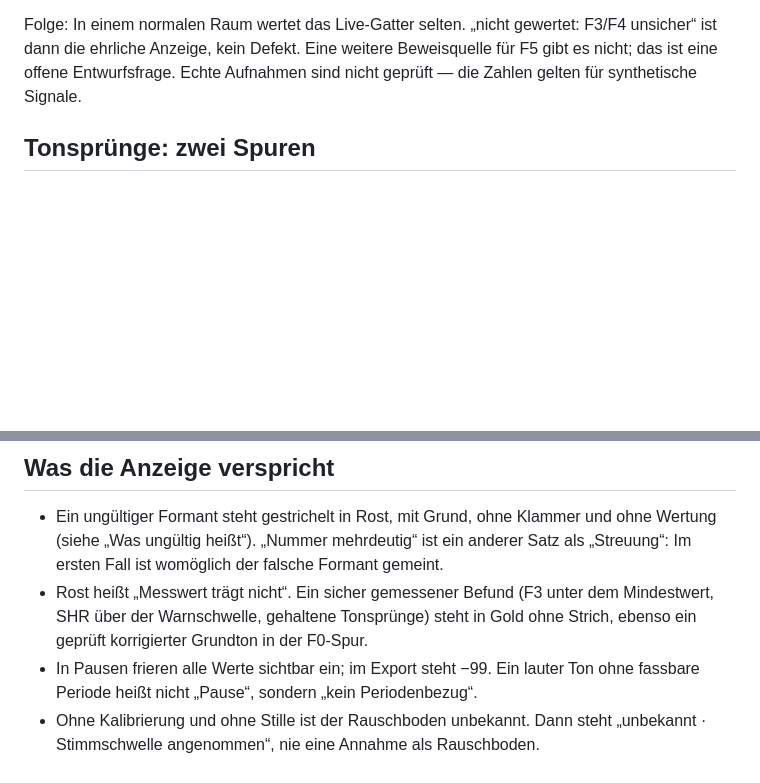
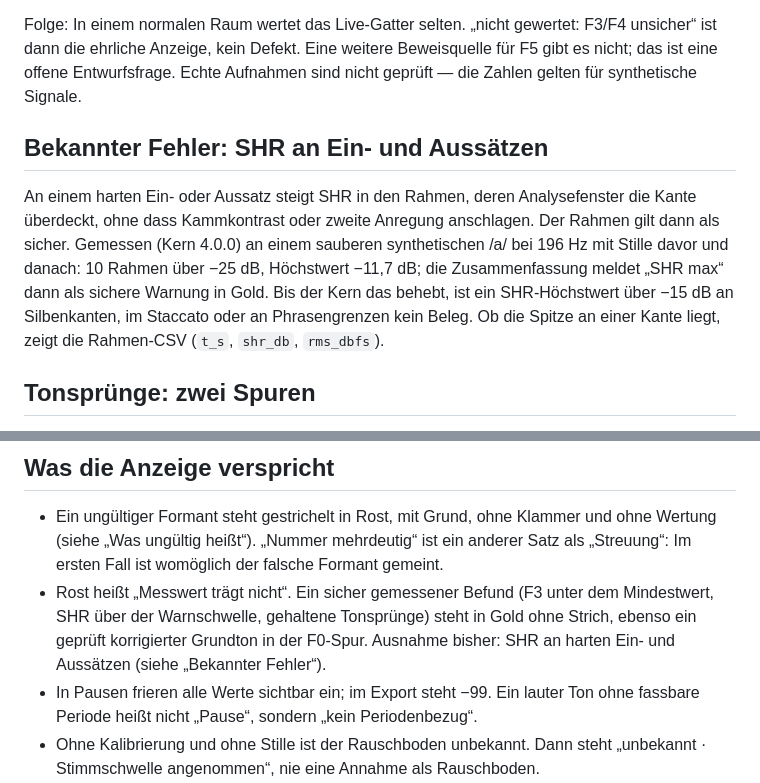
Before and after one commit to benedictcberg-hue/vare-ui, a Markdown page: README.md, 2 parts joined by grey strips. Rendered like a GitHub page; blank space fills up the shorter version.

Commit message:
README: bekannten Fehler „SHR an Ein- und Aussätzen“ benennen
Der Rechenkern meldet an harten Ein- und Aussätzen SHR-Werte über −25 dB
ohne Zweifel (sauberes synthetisches /a/ bei 196 Hz: 10 Rahmen, Höchstwert
−11,7 dB, auf HEAD nachgemessen; offen seit I2). Die Zusammenfassung zeigt
dann „SHR max“ als sichere Warnung in Gold. Das README versprach, Gold heiße
sicher gemessen; es nennt jetzt diese Ausnahme und wie man sie in der
Rahmen-CSV erkennt. Der Kern selbst ist nicht geändert.

Co-Authored-By: Claude Opus 5.5 <noreply@anthropic.com>
Claude-Session: https://claude.ai/code/session_01DJm1vdYTA5tPdpjZGPmXbe

```diff
--- a/README.md
+++ b/README.md
@@ -162,6 +162,16 @@ dann die ehrliche Anzeige, kein Defekt. Eine weitere Beweisquelle für F5 gibt e
 offene Entwurfsfrage. Echte Aufnahmen sind nicht geprüft — die Zahlen gelten für synthetische
 Signale.
 
+## Bekannter Fehler: SHR an Ein- und Aussätzen
+
+An einem harten Ein- oder Aussatz steigt SHR in den Rahmen, deren Analysefenster die Kante
+überdeckt, ohne dass Kammkontrast oder zweite Anregung anschlagen. Der Rahmen gilt dann als sicher.
+Gemessen (Kern 4.0.0) an einem sauberen synthetischen /a/ bei 196 Hz mit Stille davor und danach:
+10 Rahmen über −25 dB, Höchstwert −11,7 dB; die Zusammenfassung meldet „SHR max“ dann als sichere
+Warnung in Gold. Bis der Kern das behebt, ist ein SHR-Höchstwert über −15 dB an Silbenkanten, im
+Staccato oder an Phrasengrenzen kein Beleg. Ob die Spitze an einer Kante liegt, zeigt die Rahmen-CSV
+(`t_s`, `shr_db`, `rms_dbfs`).
+
 ## Tonsprünge: zwei Spuren
 
 Die Hauptspur misst F0 mit YIN (60–500 Hz) auf Fenstern von mindestens 60 ms. Ereignisse unter
@@ -309,7 +319,8 @@ Content-Security-Policy verbietet Inline-Skripte und Inline-Styles.
   womöglich der falsche Formant gemeint.
 - Rost heißt „Messwert trägt nicht“. Ein sicher gemessener Befund (F3 unter dem Mindestwert, SHR über
   der Warnschwelle, gehaltene Tonsprünge) steht in Gold ohne Strich, ebenso ein geprüft korrigierter
-  Grundton in der F0-Spur.
+  Grundton in der F0-Spur. Ausnahme bisher: SHR an harten Ein- und Aussätzen (siehe „Bekannter
+  Fehler“).
 - In Pausen frieren alle Werte sichtbar ein; im Export steht −99. Ein lauter Ton ohne fassbare Periode
   heißt nicht „Pause“, sondern „kein Periodenbezug“.
 - Ohne Kalibrierung und ohne Stille ist der Rauschboden unbekannt. Dann steht „unbekannt ·
```
